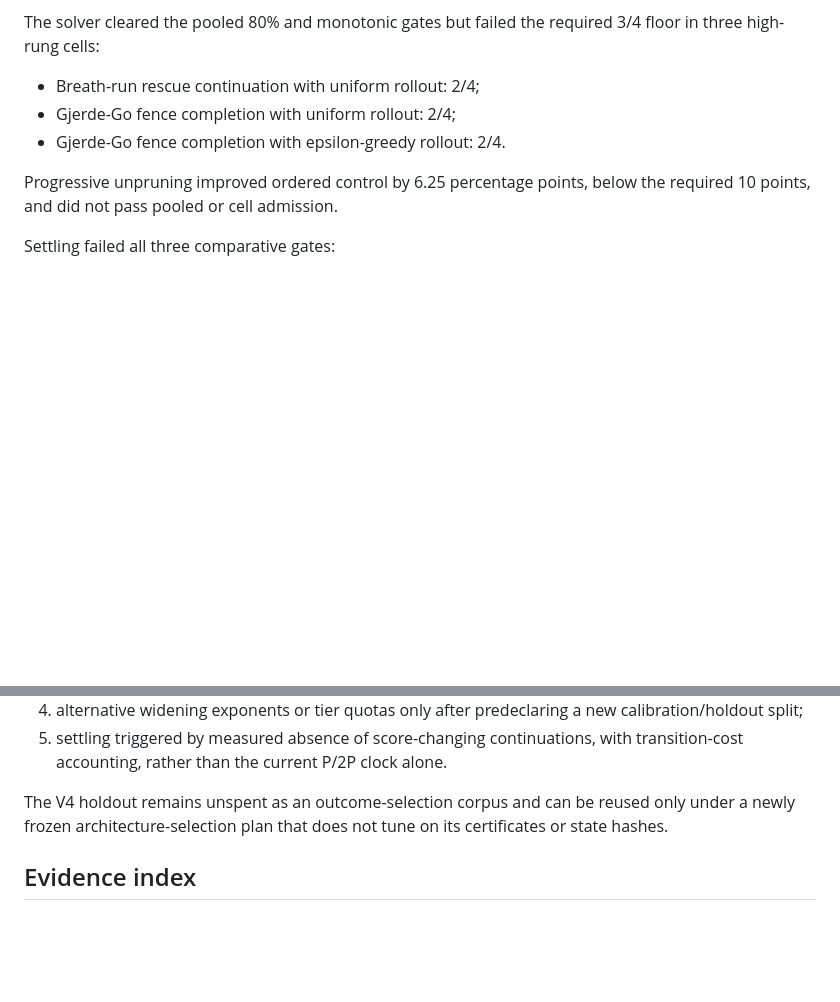
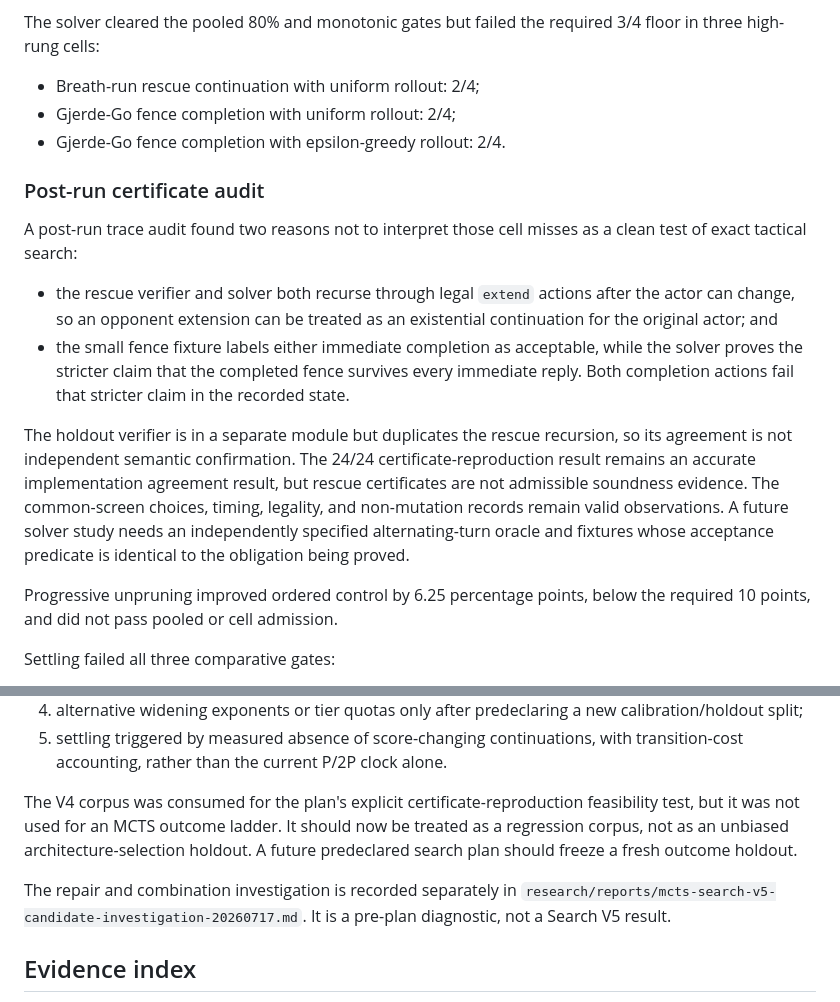
Before and after one commit to scarmani/varde, a Markdown page: research/reports/mcts-search-v4-20260717.md, 2 parts joined by grey strips. Drawn GitHub-style; blank space fills up the shorter version.

Commit message:
[codex/mcts-search-v4 · Batch 6/6] Audit candidates and preregister repair direction

```diff
--- a/research/reports/mcts-search-v4-20260717.md
+++ b/research/reports/mcts-search-v4-20260717.md
@@ -97,6 +97,28 @@ The solver cleared the pooled 80% and monotonic gates but failed the required
 - Gjerde-Go fence completion with uniform rollout: 2/4;
 - Gjerde-Go fence completion with epsilon-greedy rollout: 2/4.
 
+### Post-run certificate audit
+
+A post-run trace audit found two reasons not to interpret those cell misses as
+a clean test of exact tactical search:
+
+- the rescue verifier and solver both recurse through legal `extend` actions
+  after the actor can change, so an opponent extension can be treated as an
+  existential continuation for the original actor; and
+- the small fence fixture labels either immediate completion as acceptable,
+  while the solver proves the stricter claim that the completed fence survives
+  every immediate reply. Both completion actions fail that stricter claim in
+  the recorded state.
+
+The holdout verifier is in a separate module but duplicates the rescue
+recursion, so its agreement is not independent semantic confirmation. The
+24/24 certificate-reproduction result remains an accurate implementation
+agreement result, but rescue certificates are not admissible soundness
+evidence. The common-screen choices, timing, legality, and non-mutation records
+remain valid observations. A future solver study needs an independently
+specified alternating-turn oracle and fixtures whose acceptance predicate is
+identical to the obligation being proved.
+
 Progressive unpruning improved ordered control by 6.25 percentage points, below
 the required 10 points, and did not pass pooled or cell admission.
 
@@ -142,9 +164,14 @@ tuning pass. The most defensible next hypotheses are:
 5. settling triggered by measured absence of score-changing continuations,
    with transition-cost accounting, rather than the current P/2P clock alone.
 
-The V4 holdout remains unspent as an outcome-selection corpus and can be reused
-only under a newly frozen architecture-selection plan that does not tune on its
-certificates or state hashes.
+The V4 corpus was consumed for the plan's explicit certificate-reproduction
+feasibility test, but it was not used for an MCTS outcome ladder. It should now
+be treated as a regression corpus, not as an unbiased architecture-selection
+holdout. A future predeclared search plan should freeze a fresh outcome holdout.
+
+The repair and combination investigation is recorded separately in
+`research/reports/mcts-search-v5-candidate-investigation-20260717.md`. It is a
+pre-plan diagnostic, not a Search V5 result.
 
 ## Evidence index
 
```
Also changed, not shown: docs/elves/mcts-search-v4-execution-log.md (+2 -1 lines), research/reports/mcts-search-v5-candidate-investigation-20260717.md (added, +276 -0 lines).
